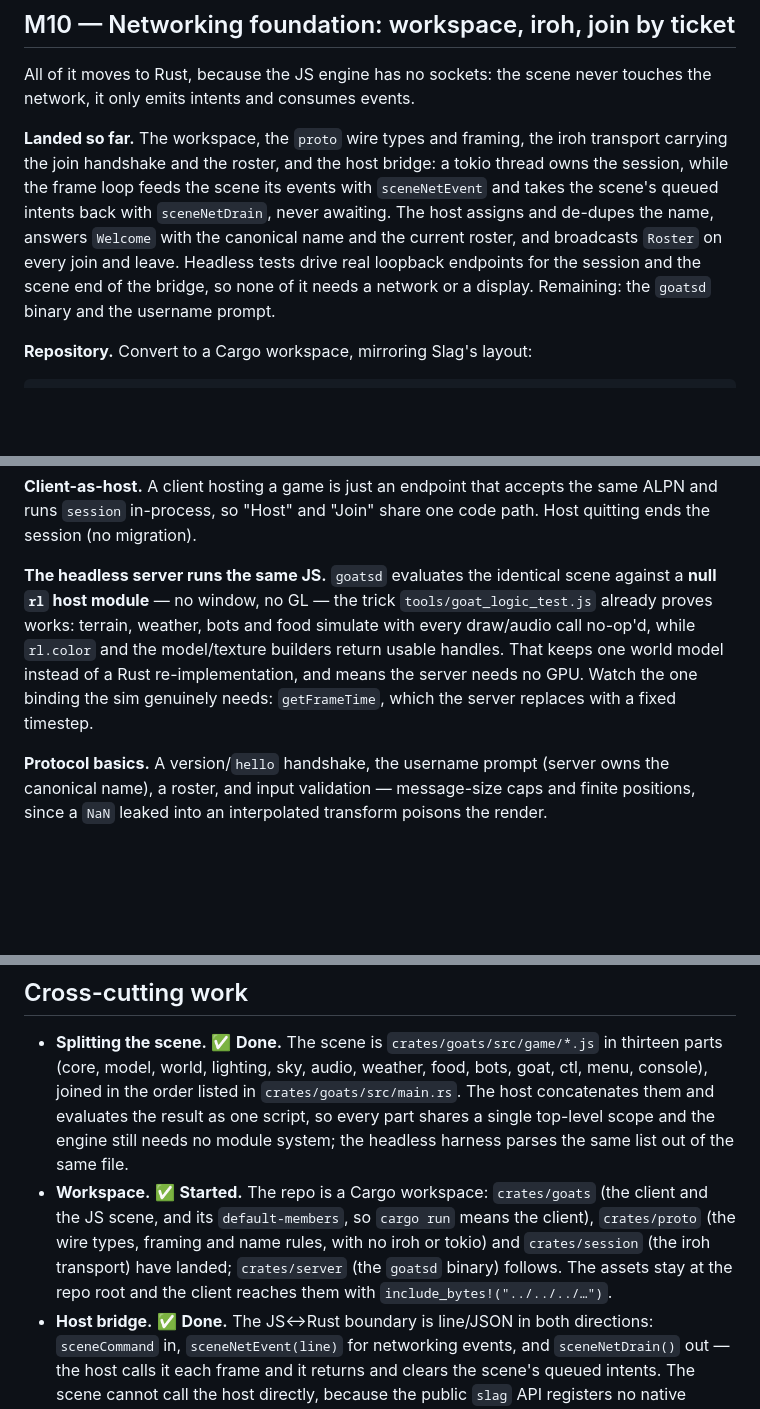
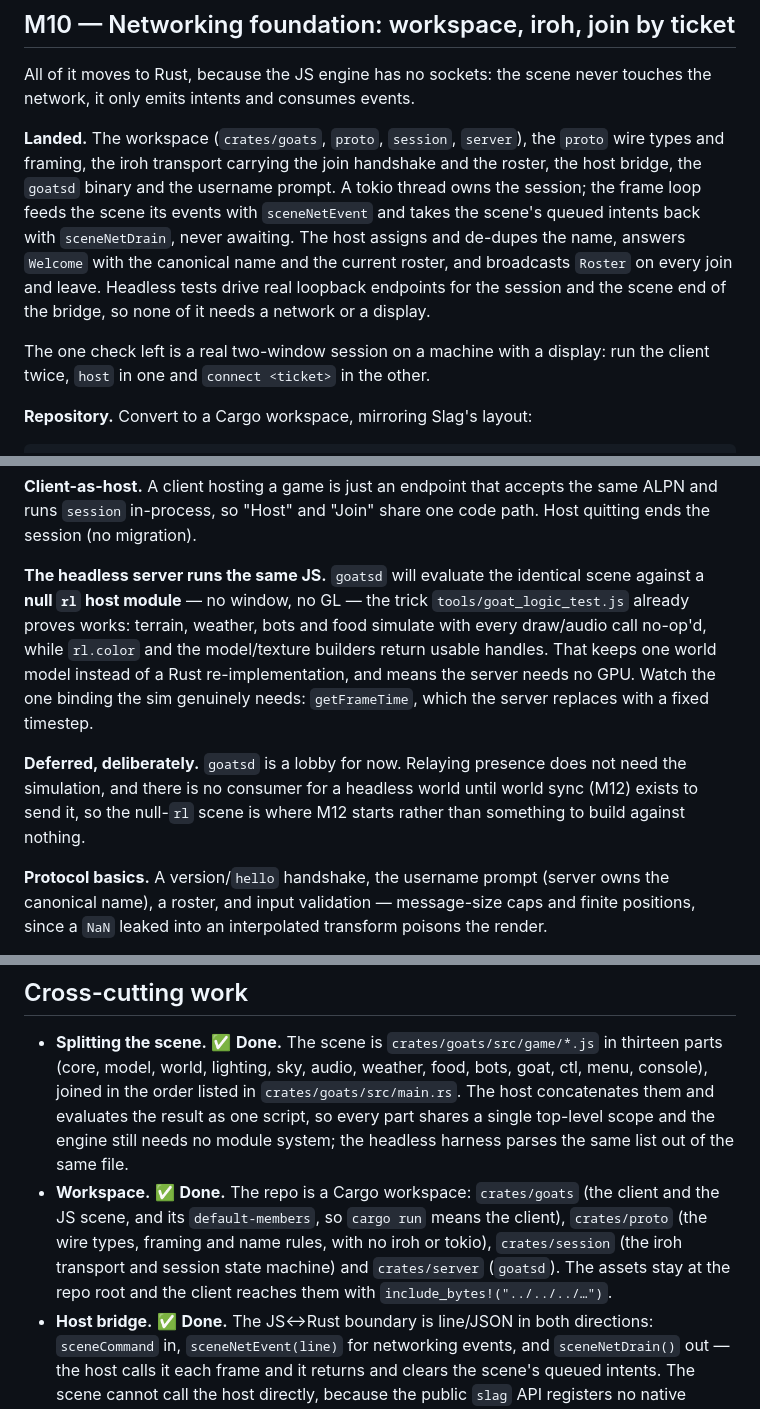
Before and after one commit to sdgoij/goats, a Markdown page: ROADMAP.md, 3 parts joined by grey strips. Rendered like a GitHub page; blank space fills up the shorter version.

Commit message:
docs: record the multiplayer surface and close out M10
The README gains a Multiplayer section -- hosting and joining from the console,
`goatsd`, the `who` / `leave` verbs, and the LAN-only caveat -- and lists
`crates/server` in the layout. The Releases note now says an archive carries two
executables, since `goatsd` ships alongside the game.

ROADMAP marks M10 done, including what deliberately did not land: `goatsd` is a
lobby rather than a headless simulation, because there is nothing for a
server-side world to do until M12 exists to send it. That leaves one check
unmade here -- a real two-window session, which needs a display.

```diff
--- a/ROADMAP.md
+++ b/ROADMAP.md
@@ -691,15 +691,18 @@ no display), which is the one check left for a machine with a GPU.
 All of it moves to Rust, because the JS engine has no sockets: the scene never
 touches the network, it only emits intents and consumes events.
 
-**Landed so far.** The workspace, the `proto` wire types and framing, the iroh
-transport carrying the join handshake and the roster, and the host bridge: a
-tokio thread owns the session, while the frame loop feeds the scene its events
-with `sceneNetEvent` and takes the scene's queued intents back with
-`sceneNetDrain`, never awaiting. The host assigns and de-dupes the name, answers
-`Welcome` with the canonical name and the current roster, and broadcasts
-`Roster` on every join and leave. Headless tests drive real loopback endpoints
-for the session and the scene end of the bridge, so none of it needs a network
-or a display. Remaining: the `goatsd` binary and the username prompt.
+**Landed.** The workspace (`crates/goats`, `proto`, `session`, `server`), the
+`proto` wire types and framing, the iroh transport carrying the join handshake
+and the roster, the host bridge, the `goatsd` binary and the username prompt. A
+tokio thread owns the session; the frame loop feeds the scene its events with
+`sceneNetEvent` and takes the scene's queued intents back with `sceneNetDrain`,
+never awaiting. The host assigns and de-dupes the name, answers `Welcome` with
+the canonical name and the current roster, and broadcasts `Roster` on every join
+and leave. Headless tests drive real loopback endpoints for the session and the
+scene end of the bridge, so none of it needs a network or a display.
+
+The one check left is a real two-window session on a machine with a display: run
+the client twice, `host` in one and `connect <ticket>` in the other.
 
 **Repository.** Convert to a Cargo workspace, mirroring Slag's layout:
 
@@ -730,14 +733,19 @@ stays stubbable by the harness.
 same ALPN and runs `session` in-process, so "Host" and "Join" share one code
 path. Host quitting ends the session (no migration).
 
-**The headless server runs the same JS.** `goatsd` evaluates the identical scene
-against a **null `rl` host module** — no window, no GL — the trick
+**The headless server runs the same JS.** `goatsd` will evaluate the identical
+scene against a **null `rl` host module** — no window, no GL — the trick
 `tools/goat_logic_test.js` already proves works: terrain, weather, bots and food
 simulate with every draw/audio call no-op'd, while `rl.color` and the
 model/texture builders return usable handles. That keeps one world model instead
 of a Rust re-implementation, and means the server needs no GPU. Watch the one
 binding the sim genuinely needs: `getFrameTime`, which the server replaces with a
 fixed timestep.
+
+**Deferred, deliberately.** `goatsd` is a lobby for now. Relaying presence does
+not need the simulation, and there is no consumer for a headless world until
+world sync (M12) exists to send it, so the null-`rl` scene is where M12 starts
+rather than something to build against nothing.
 
 **Protocol basics.** A version/`hello` handshake, the username prompt (server
 owns the canonical name), a roster, and input validation — message-size caps and
@@ -820,12 +828,12 @@ frame per QUIC datagram on the connection we already have.
   the result as one script, so every part shares a single top-level scope and the
   engine still needs no module system; the headless harness parses the same list
   out of the same file.
-- **Workspace.** ✅ **Started.** The repo is a Cargo workspace: `crates/goats`
-  (the client and the JS scene, and its `default-members`, so `cargo run` means
-  the client), `crates/proto` (the wire types, framing and name rules, with no
-  iroh or tokio) and `crates/session` (the iroh transport) have landed;
-  `crates/server` (the `goatsd` binary) follows. The assets stay at the repo root
-  and the client reaches them with `include_bytes!("../../../…")`.
+- **Workspace.** ✅ **Done.** The repo is a Cargo workspace: `crates/goats` (the
+  client and the JS scene, and its `default-members`, so `cargo run` means the
+  client), `crates/proto` (the wire types, framing and name rules, with no iroh
+  or tokio), `crates/session` (the iroh transport and session state machine) and
+  `crates/server` (`goatsd`). The assets stay at the repo root and the client
+  reaches them with `include_bytes!("../../../…")`.
 - **Host bridge.** ✅ **Done.** The JS↔Rust boundary is line/JSON in both
   directions: `sceneCommand` in, `sceneNetEvent(line)` for networking events, and
   `sceneNetDrain()` out — the host calls it each frame and it returns and clears
```
Also changed, not shown: other parts of ROADMAP.md (+1 -1 lines), README.md (+26 -1 lines).
